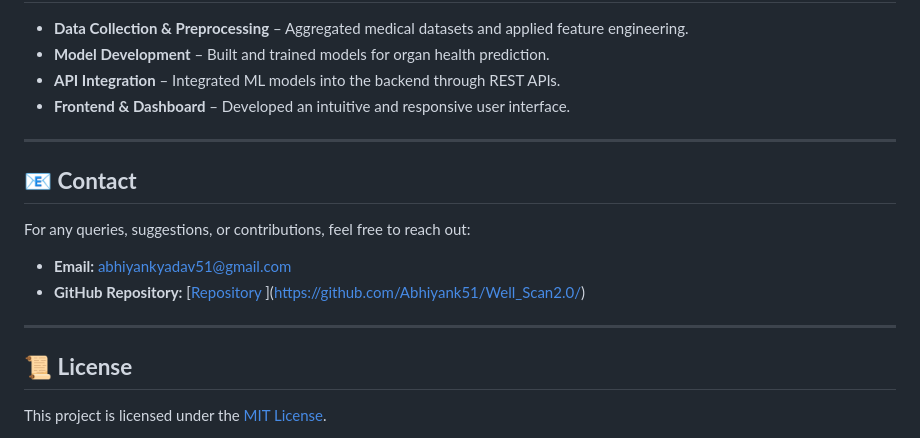
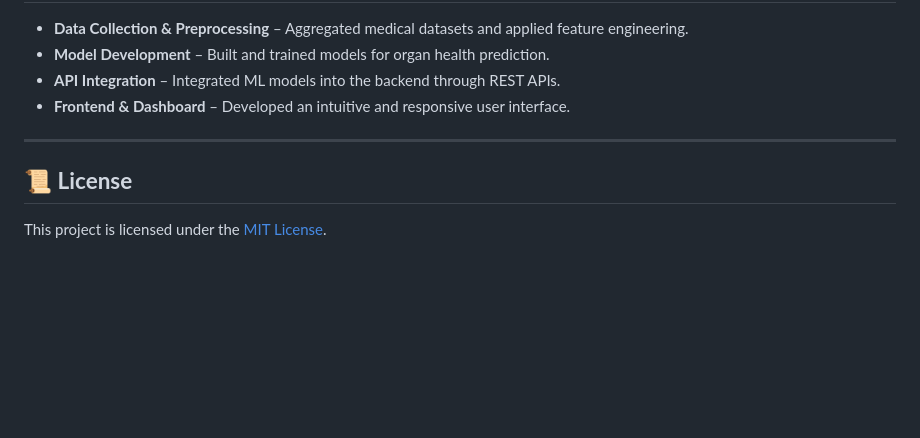
Before and after one commit to mellrix/Well_Scan, a Markdown page: README.md, the part around the change. GitHub-like rendering; blank space fills up the shorter version.

```diff
--- a/README.md
+++ b/README.md
@@ -144,12 +144,5 @@ python manage.py runserver
 
 ---
 
-## 📧 **Contact**
-For any queries, suggestions, or contributions, feel free to reach out:
-- **Email:** [abhiyankyadav51@gmail.com](abhiyankyadav51@gmail.com)
-- **GitHub Repository:** [[Repository]((https://github.com/Abhiyank51/Well_Scan2.0/))  ](https://github.com/Abhiyank51/Well_Scan2.0/)
-
----
-
 ## 📜 **License**
 This project is licensed under the [MIT License](LICENSE).
```
